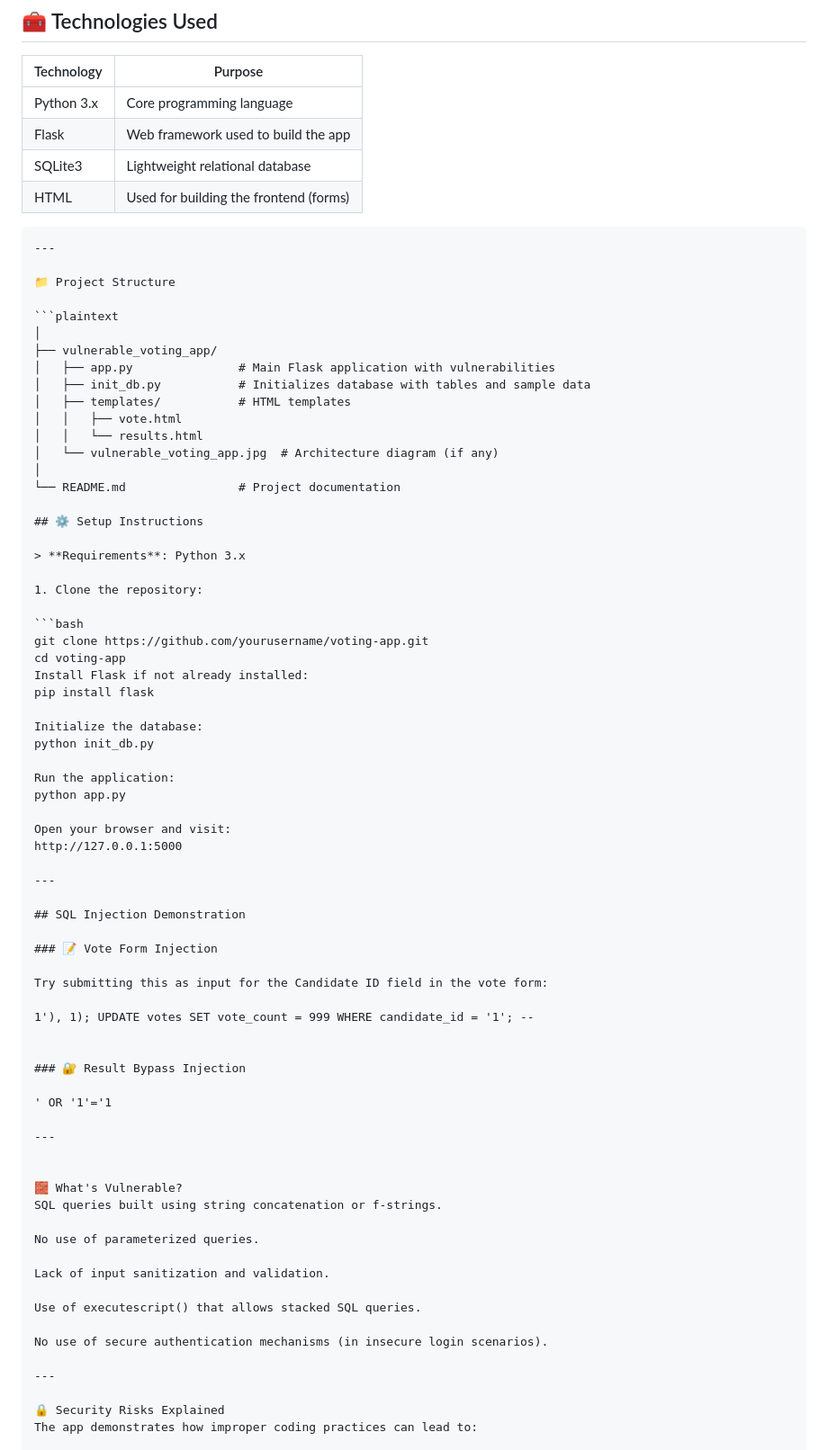
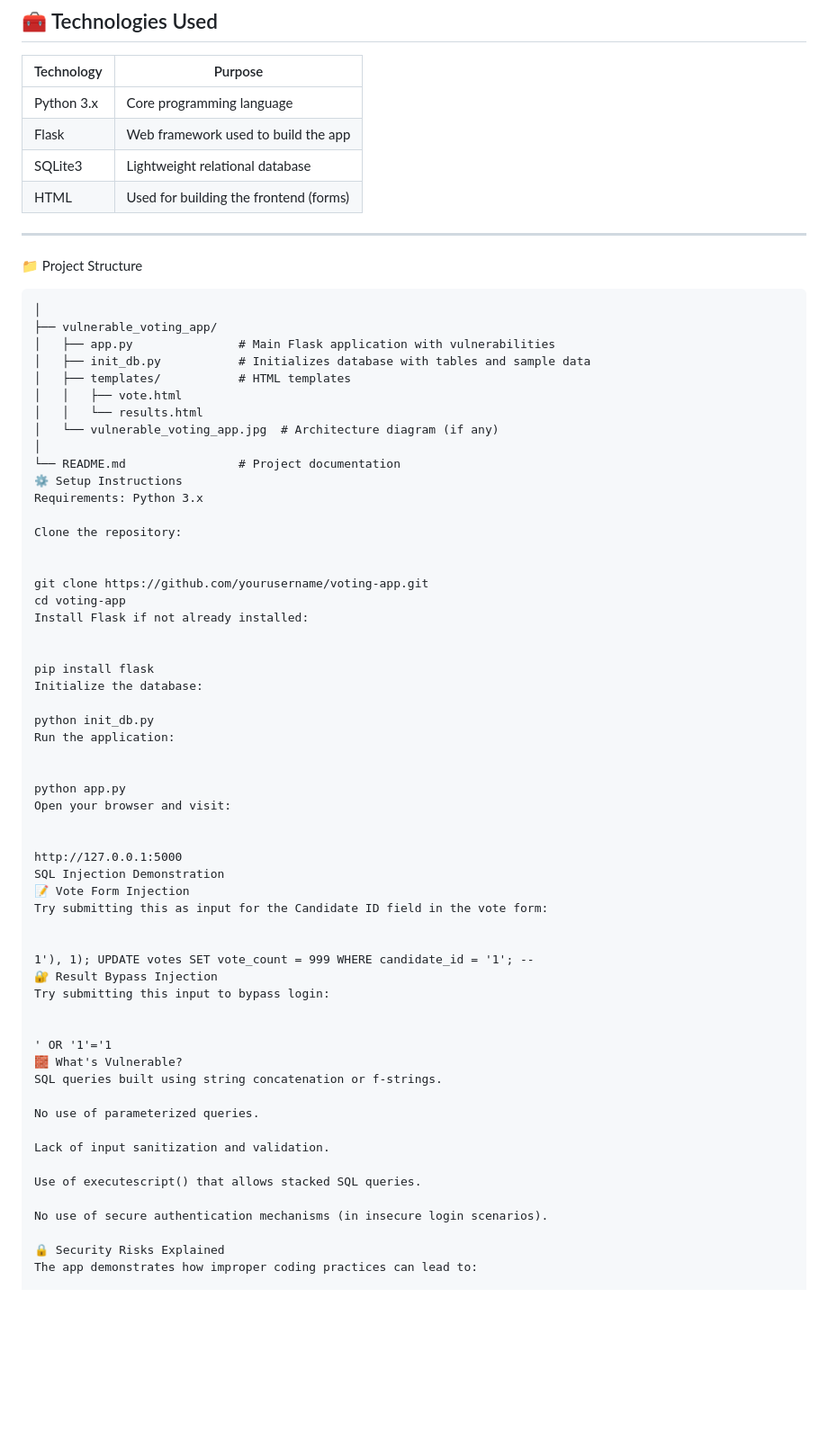
Before and after one commit to Shambhavijain/sql_injection, a Markdown page: README.md, the part around one of its changes. Shown at 90% size. GitHub-like rendering; blank space fills up the shorter version.

````diff
--- a/README.md
+++ b/README.md
@@ -35,7 +35,6 @@ This is a deliberately insecure system that:
 | SQLite3    | Lightweight relational database        |
 | HTML       | Used for building the frontend (forms) |
 
-```markdown
 ---
 
 📁 Project Structure
@@ -51,46 +50,40 @@ This is a deliberately insecure system that:
 │   └── vulnerable_voting_app.jpg  # Architecture diagram (if any)
 │
 └── README.md                # Project documentation
+⚙️ Setup Instructions
+Requirements: Python 3.x
 
-## ⚙️ Setup Instructions
+Clone the repository:
 
-> **Requirements**: Python 3.x
 
-1. Clone the repository:
-
-```bash
 git clone https://github.com/yourusername/voting-app.git
 cd voting-app
 Install Flask if not already installed:
+
+
 pip install flask
+Initialize the database:
 
-Initialize the database:
 python init_db.py
+Run the application:
 
-Run the application:
+
 python app.py
+Open your browser and visit:
 
-Open your browser and visit:
+
 http://127.0.0.1:5000
-
----
-
-## SQL Injection Demonstration
-
-### 📝 Vote Form Injection
-
+SQL Injection Demonstration
+📝 Vote Form Injection
 Try submitting this as input for the Candidate ID field in the vote form:
 
+
 1'), 1); UPDATE votes SET vote_count = 999 WHERE candidate_id = '1'; --
+🔐 Result Bypass Injection
+Try submitting this input to bypass login:
 
 
-### 🔐 Result Bypass Injection
-
 ' OR '1'='1
-
----
-
-
 🧱 What's Vulnerable?
 SQL queries built using string concatenation or f-strings.
 
@@ -101,8 +94,6 @@ Lack of input sanitization and validation.
 Use of executescript() that allows stacked SQL queries.
 
 No use of secure authentication mechanisms (in insecure login scenarios).
-
----
 
 🔒 Security Risks Explained
 The app demonstrates how improper coding practices can lead to:
````
Also changed, not shown: other parts of README.md (+0 -14 lines).
